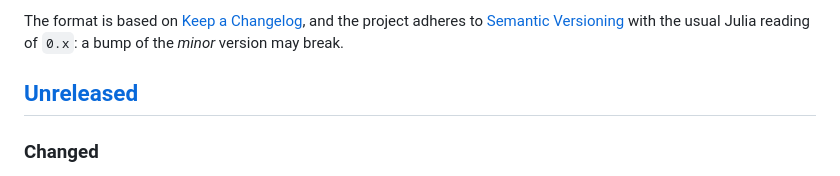
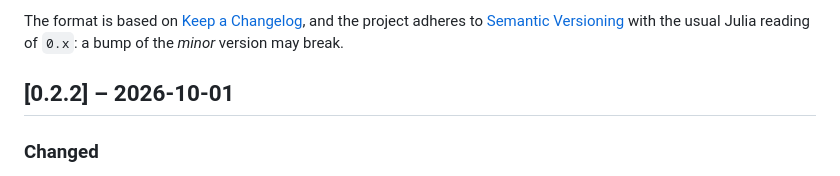
Before and after one commit to JuliaGNI/QuadratureRules.jl, a Markdown page: CHANGELOG.md, the part around the change. GitHub-like rendering.

Commit message:
Release 0.2.2
Co-Authored-By: Claude Sonnet 5.5 <noreply@anthropic.com>

```diff
--- a/CHANGELOG.md
+++ b/CHANGELOG.md
@@ -6,7 +6,7 @@ The format is based on [Keep a Changelog](https://keepachangelog.com/en/1.1.0/),
 project adheres to [Semantic Versioning](https://semver.org/spec/v2.0.0.html) with the usual
 Julia reading of `0.x`: a bump of the *minor* version may break.
 
-## [Unreleased]
+## [0.2.2] – 2026-10-01
 
 ### Changed
 
```
